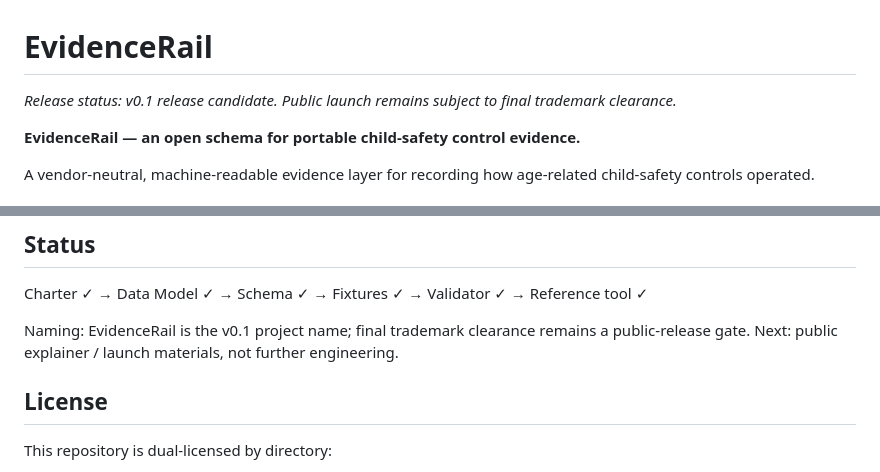
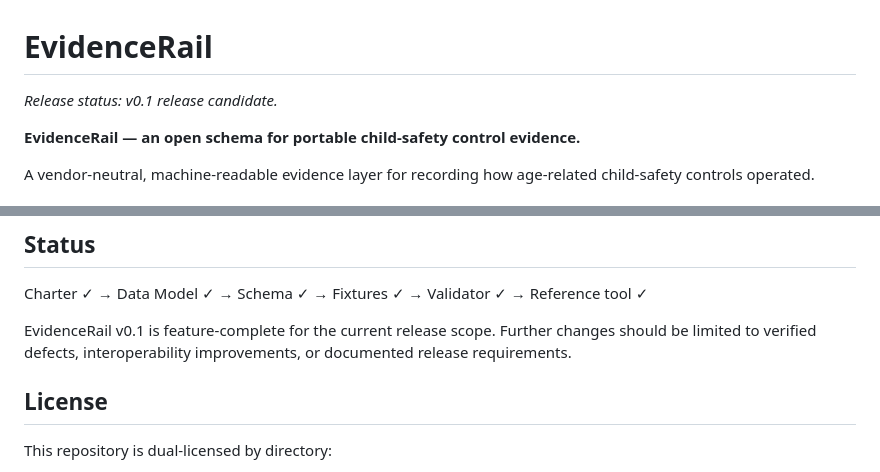
Before and after one commit to michvi-open/evidence-rail, a Markdown page: README.md, 2 parts joined by grey strips. Rendered like a GitHub page.

Commit message:
Finalize Evidence Rail README release status

```diff
--- a/README.md
+++ b/README.md
@@ -1,6 +1,6 @@
 # EvidenceRail
 
-*Release status: v0.1 release candidate. Public launch remains subject to final trademark clearance.*
+*Release status: v0.1 release candidate.*
 
 **EvidenceRail — an open schema for portable child-safety control evidence.**
 
@@ -108,8 +108,7 @@ dependency-free, auditable in one file, and usable offline. It's cross-checked a
 
 Charter ✓ → Data Model ✓ → Schema ✓ → Fixtures ✓ → Validator ✓ → Reference tool ✓
 
-Naming: EvidenceRail is the v0.1 project name; final trademark clearance remains a public-release gate. Next: public explainer /
-launch materials, not further engineering.
+EvidenceRail v0.1 is feature-complete for the current release scope. Further changes should be limited to verified defects, interoperability improvements, or documented release requirements.
 
 ## License
 
```
